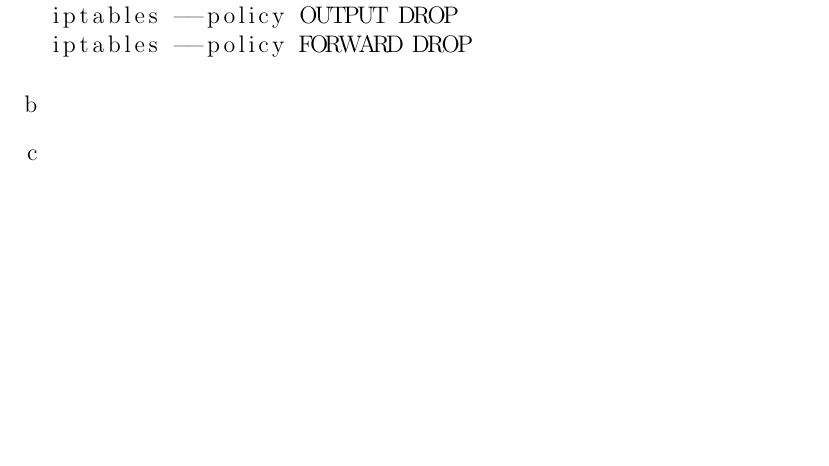
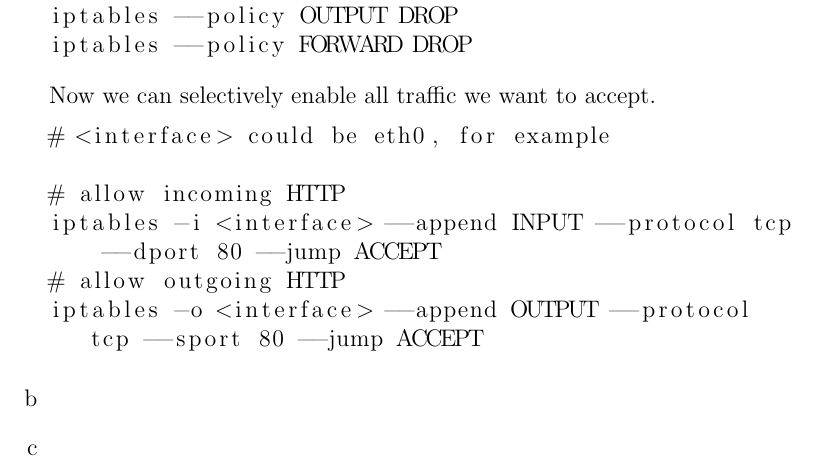
Before and after one commit to NetwerkenEnGedistribueerdeSystemen/NWI-IBC021_assignment5, a LaTeX problem sheet (answers/assignment5_s4549775.tex): part of page 1 of 2, cut so that both start at the same text, the shorter picture padded with empty space. Compiled offline with pdfLaTeX.

Commit message:
Allow incoming and outgoing HTTP traffic.

```diff
--- a/answers/assignment5_s4549775.tex
+++ b/answers/assignment5_s4549775.tex
@@ -29,6 +29,16 @@ iptables --policy OUTPUT DROP
 iptables --policy FORWARD DROP
 	\end{lstlisting}
 
+	Now we can selectively enable all traffic we want to accept.
+
+	\begin{lstlisting}
+# <interface> could be eth0, for example
+
+# allow incoming HTTP
+iptables -i <interface> --append INPUT --protocol tcp --dport 80 --jump ACCEPT
+# allow outgoing HTTP
+iptables -o <interface> --append OUTPUT --protocol tcp --sport 80 --jump ACCEPT
+	\end{lstlisting}
 	\item %b
 	\item %c
 \end{enumerate}
```
